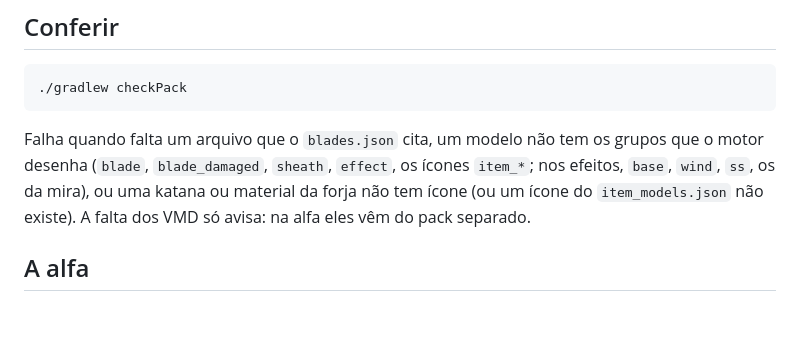
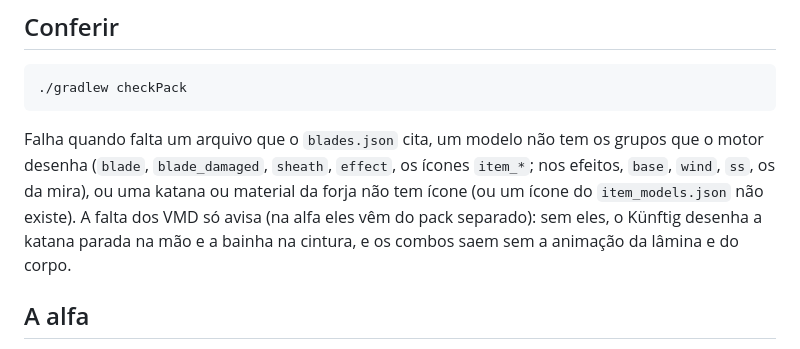
Before and after one commit to Akashiic/Overkill, a Markdown page: docs/PACK.md, the part around the change. GitHub-like rendering; blank space fills up the shorter version.

```diff
--- a/docs/PACK.md
+++ b/docs/PACK.md
@@ -36,7 +36,7 @@ Prévias no Blender: `arte/katanas/previa.py` (veja [`arte/katanas/README.md`](.
 
 Falha quando falta um arquivo que o `blades.json` cita, um modelo não tem os grupos que o motor desenha (`blade`,
 `blade_damaged`, `sheath`, `effect`, os ícones `item_*`; nos efeitos, `base`, `wind`, `ss`, os da mira), ou uma
-katana ou material da forja não tem ícone (ou um ícone do `item_models.json` não existe). A falta dos VMD só avisa: na alfa eles vêm do pack separado.
+katana ou material da forja não tem ícone (ou um ícone do `item_models.json` não existe). A falta dos VMD só avisa (na alfa eles vêm do pack separado): sem eles, o Künftig desenha a katana parada na mão e a bainha na cintura, e os combos saem sem a animação da lâmina e do corpo.
 
 ## A alfa
 
```
Also changed, not shown: docs/TESTES.md (+10 -0 lines), docs/capturas/katana-sem-vmd.jpg (added).
